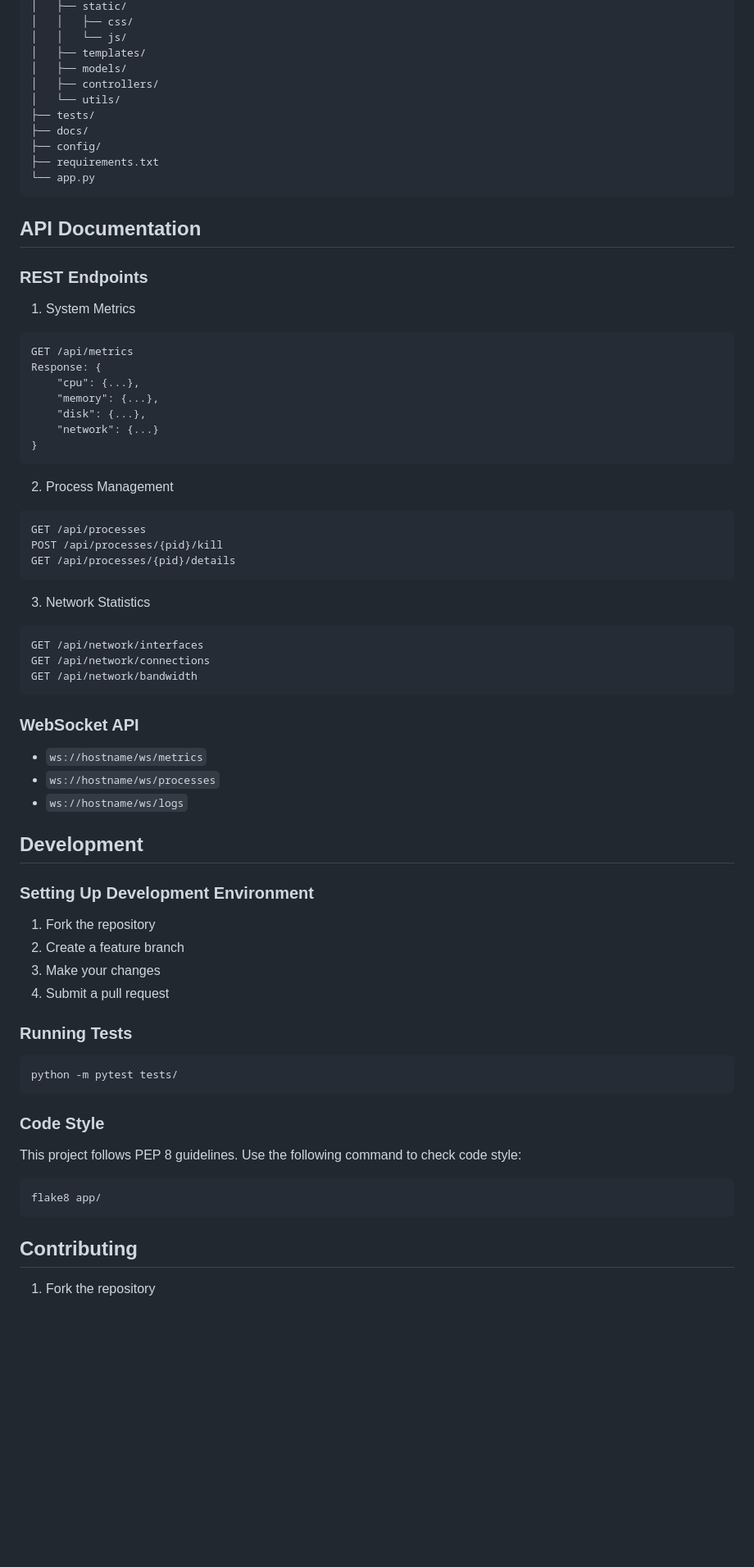
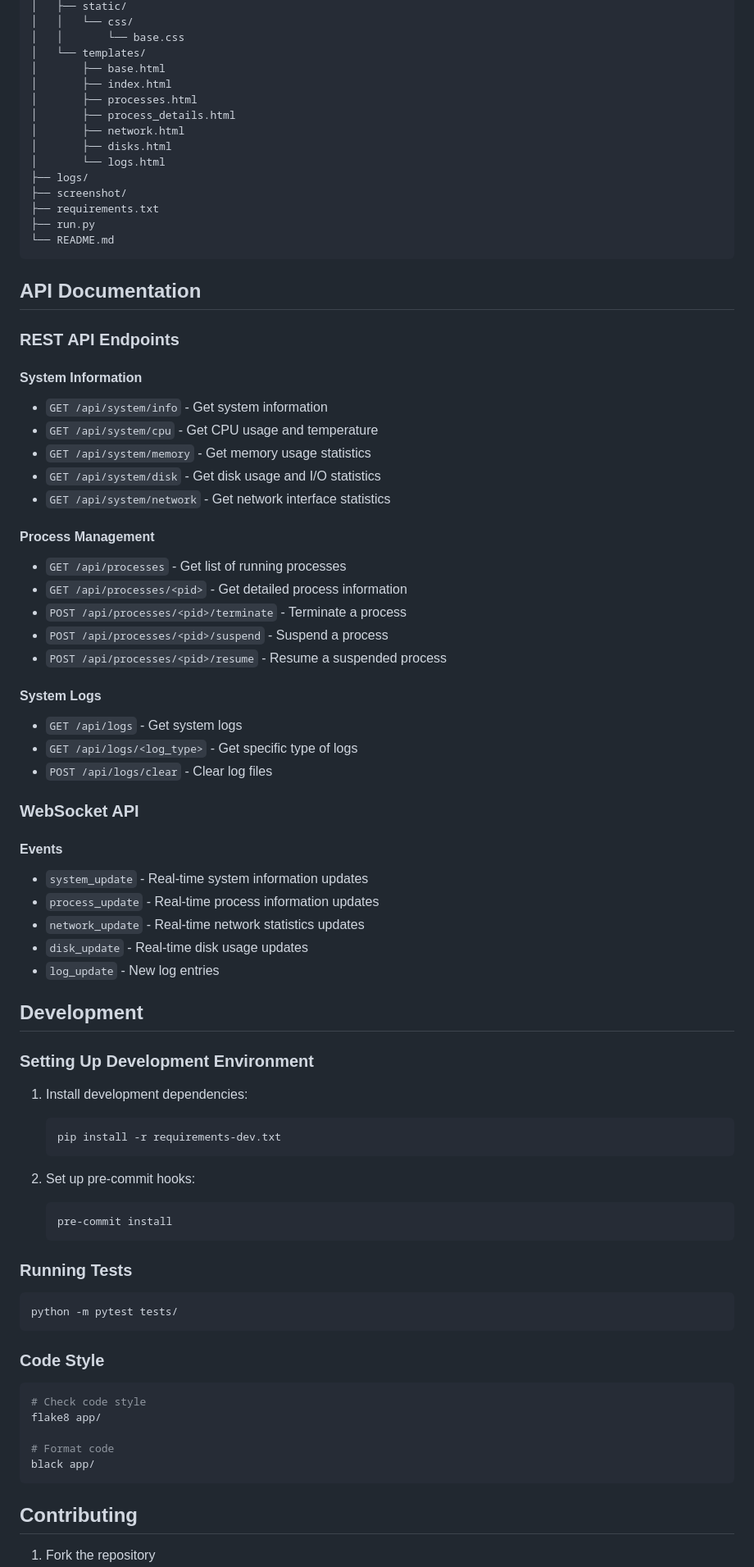
Before and after one commit to Nitindagar777/system-monitor, a Markdown page: README.md, the part around the change printed below. Shown: that part at 82% size. Drawn GitHub-style; blank space fills up the shorter version.

Commit message:
Update README: Remove contact information and update project details

````diff
--- a/README.md
+++ b/README.md
@@ -72,58 +70,65 @@ system-monitor/
 │   ├── static/
-│   │   ├── css/
-│   │   └── js/
-│   ├── templates/
-│   ├── models/
-│   ├── controllers/
-│   └── utils/
-├── tests/
-├── docs/
-├── config/
+│   │   └── css/
+│   │       └── base.css
+│   └── templates/
+│       ├── base.html
+│       ├── index.html
+│       ├── processes.html
+│       ├── process_details.html
+│       ├── network.html
+│       ├── disks.html
+│       └── logs.html
+├── logs/
+├── screenshot/
 ├── requirements.txt
-└── app.py
+├── run.py
+└── README.md
 ```
 
 ## API Documentation
 
-### REST Endpoints
+### REST API Endpoints
 
-1. System Metrics
-```
-GET /api/metrics
-Response: {
-    "cpu": {...},
-    "memory": {...},
-    "disk": {...},
-    "network": {...}
-}
-```
+#### System Information
+- `GET /api/system/info` - Get system information
+- `GET /api/system/cpu` - Get CPU usage and temperature
+- `GET /api/system/memory` - Get memory usage statistics
+- `GET /api/system/disk` - Get disk usage and I/O statistics
+- `GET /api/system/network` - Get network interface statistics
 
-2. Process Management
-```
-GET /api/processes
-POST /api/processes/{pid}/kill
-GET /api/processes/{pid}/details
-```
+#### Process Management
+- `GET /api/processes` - Get list of running processes
+- `GET /api/processes/<pid>` - Get detailed process information
+- `POST /api/processes/<pid>/terminate` - Terminate a process
+- `POST /api/processes/<pid>/suspend` - Suspend a process
+- `POST /api/processes/<pid>/resume` - Resume a suspended process
 
-3. Network Statistics
-```
-GET /api/network/interfaces
-GET /api/network/connections
-GET /api/network/bandwidth
-```
+#### System Logs
+- `GET /api/logs` - Get system logs
+- `GET /api/logs/<log_type>` - Get specific type of logs
+- `POST /api/logs/clear` - Clear log files
 
 ### WebSocket API
-- `ws://hostname/ws/metrics`
-- `ws://hostname/ws/processes`
-- `ws://hostname/ws/logs`
+
+#### Events
+- `system_update` - Real-time system information updates
+- `process_update` - Real-time process information updates
+- `network_update` - Real-time network statistics updates
+- `disk_update` - Real-time disk usage updates
+- `log_update` - New log entries
 
 ## Development
 
 ### Setting Up Development Environment
-1. Fork the repository
-2. Create a feature branch
-3. Make your changes
-4. Submit a pull request
+1. Install development dependencies:
+   ```bash
+   pip install -r requirements-dev.txt
+   ```
+
+2. Set up pre-commit hooks:
+   ```bash
+   pre-commit install
+   ```
 
 ### Running Tests
 ```bash
@@ -131,11 +136,13 @@ python -m pytest tests/
 ```
 
 ### Code Style
-This project follows PEP 8 guidelines. Use the following command to check code style:
 ```bash
+# Check code style
 flake8 app/
+
+# Format code
+black app/
 ```
 
 ## Contributing
-
 1. Fork the repository
````
Also changed, not shown: other parts of README.md (+47 -95 lines).
